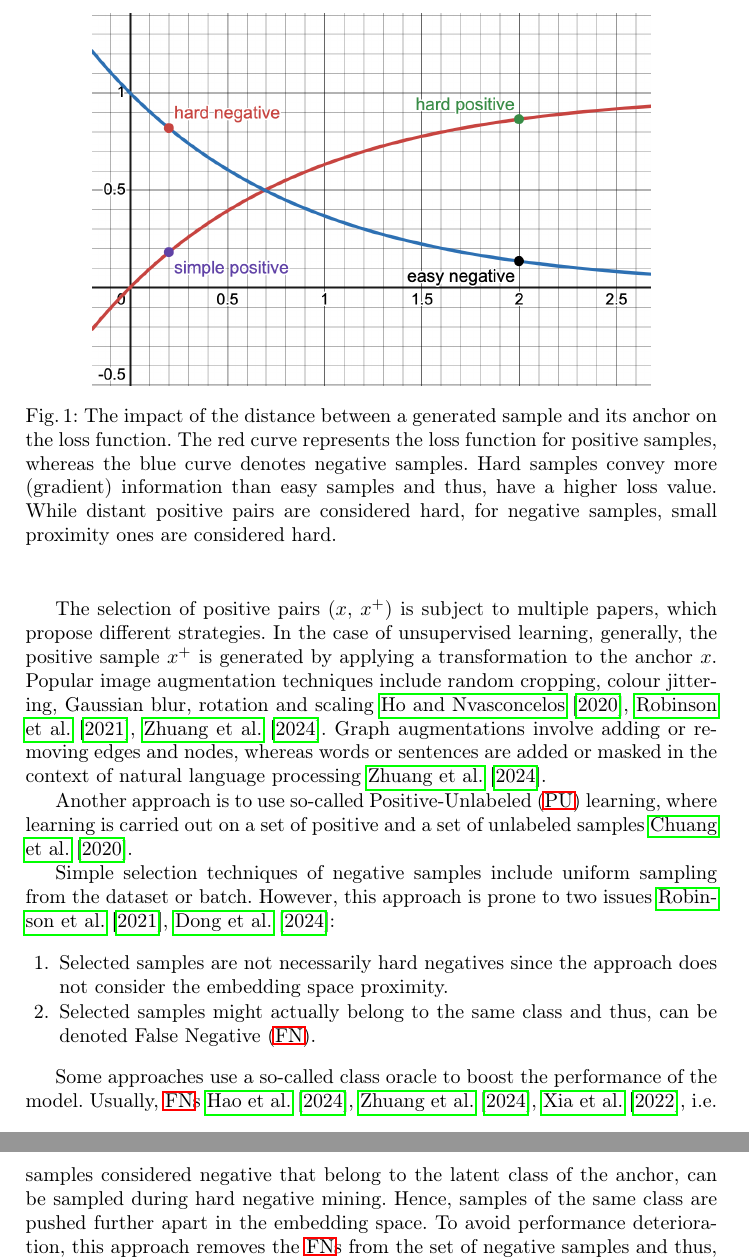
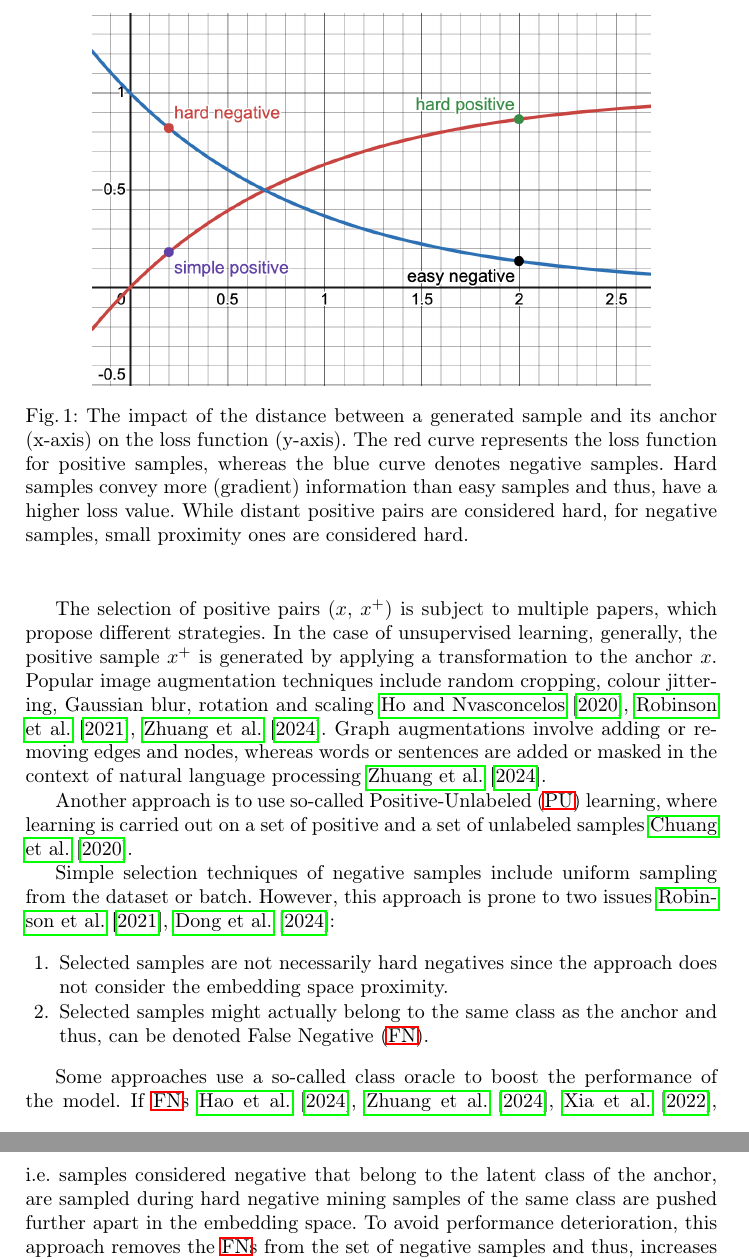
Before and after one commit to KlaraGtknst/master-seminar-ies, a LaTeX thesis (main.tex, which reads sections/introduction/motivation.tex, sections/main_part/negative_samples.tex): two parts of pages 2 and 3 of 22, joined at a grey line, cut so that both start at the same text. Compiled offline with pdfLaTeX.

Commit message:
style: Improve wording in introduction

```diff
--- a/sections/introduction/motivation.tex
+++ b/sections/introduction/motivation.tex
@@ -20,7 +21,7 @@ while distant positive pairs ($x$, $x^+$) are considered hard.
 \begin{figure}[h] % h = here, t = top, b = bottom, p = page of floats
     \centering
     \includegraphics[width=280pt]{images/Hard_easy_samples_dist_effect_loss_desmos.png}
-    \caption{The impact of the distance between a generated sample and its anchor on the loss function.
+    \caption{The impact of the distance between a generated sample and its anchor (x-axis) on the loss function (y-axis).
     The red curve represents the loss function for positive samples,
     whereas the blue curve denotes negative samples.
     Hard samples convey more (gradient) information than easy samples and thus, have a higher loss value.
--- a/sections/main_part/negative_samples.tex
+++ b/sections/main_part/negative_samples.tex
@@ -3,13 +3,12 @@ Simple selection techniques of negative samples include uniform sampling from th
 However, this approach is prone to two issues \citet{robinson_contrastive_2021,mining_potential_2024}:
 \begin{enumerate}
     \item Selected samples are not necessarily hard negatives since the approach does not consider the embedding space proximity.
-    \item Selected samples might actually belong to the same class and thus, can be denoted \ac{fn}.
+    \item Selected samples might actually belong to the same class as the anchor and thus, can be denoted \ac{fn}.
 \end{enumerate}
 
 % oracle learning
 Some approaches use a so-called class oracle to boost the performance of the model.
-Usually, \acp{fn} \cite{grape_2024,curricular_weighting_2024,progcl_2022}, i.e. samples considered negative that belong to the latent class of the anchor,
- can be sampled during hard negative mining.
-Hence, samples of the same class are pushed further apart in the embedding space.
+If \acp{fn} \cite{grape_2024,curricular_weighting_2024,progcl_2022}, i.e. samples considered negative that belong to the latent class of the anchor,
+ are sampled during hard negative mining samples of the same class are pushed further apart in the embedding space.
 To avoid performance deterioration, this approach removes the \acp{fn} from the set of negative samples and thus,
 increases the performance of the model \citet{mochi_2020}.
```
Also changed, not shown: sections/main_part/instance_recognition.tex (+1 -1 lines), sections/introduction/motivation.tex (3 more changed lines).
